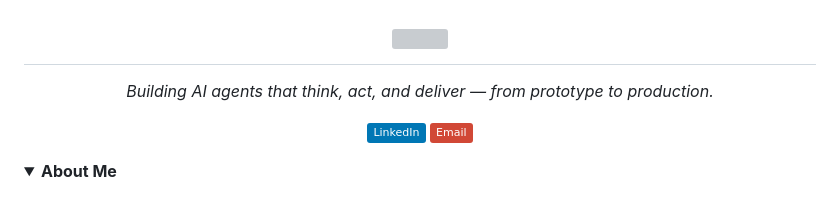
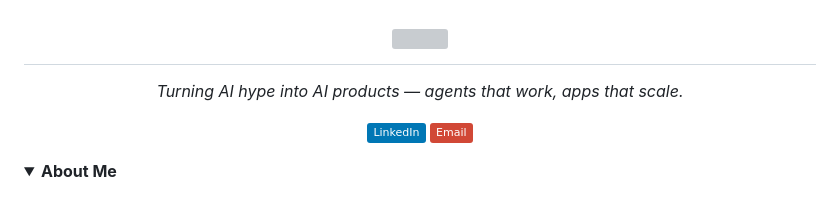
Before and after one commit to iamKhan79690/iamkhan79690, a Markdown page: README.md, the part around the change. Drawn GitHub-style; badges without logos; grey boxes are pictures that could not be loaded.

Commit message:
Update bio line

```diff
--- a/README.md
+++ b/README.md
@@ -5,7 +5,7 @@
 </h1>
 
 <p align="center">
-    <em>Building AI agents that think, act, and deliver — from prototype to production.</em>
+    <em>Turning AI hype into AI products — agents that work, apps that scale.</em>
 </p>
 
 <p align="center">
```
